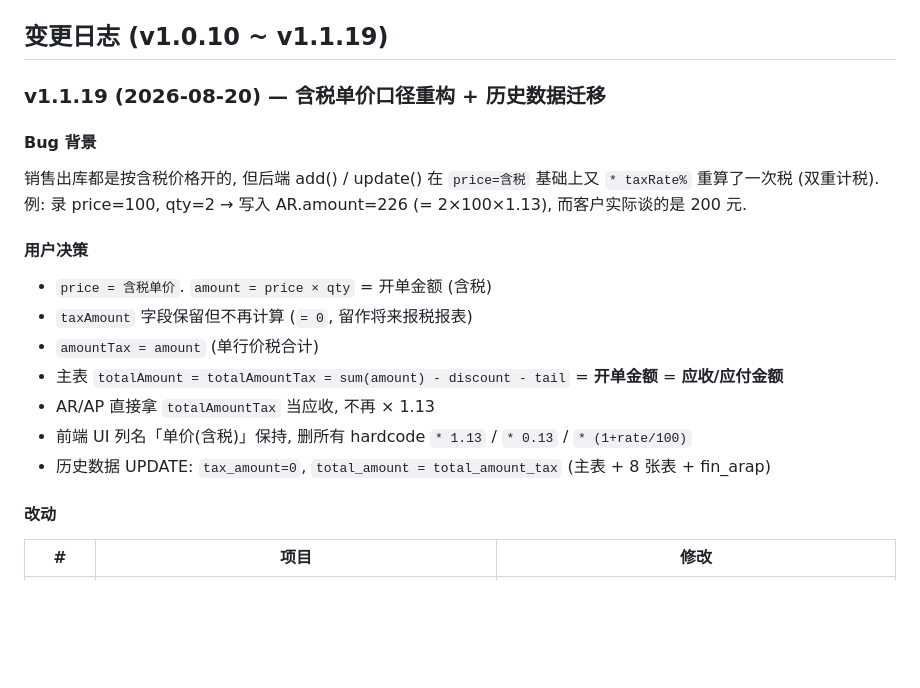
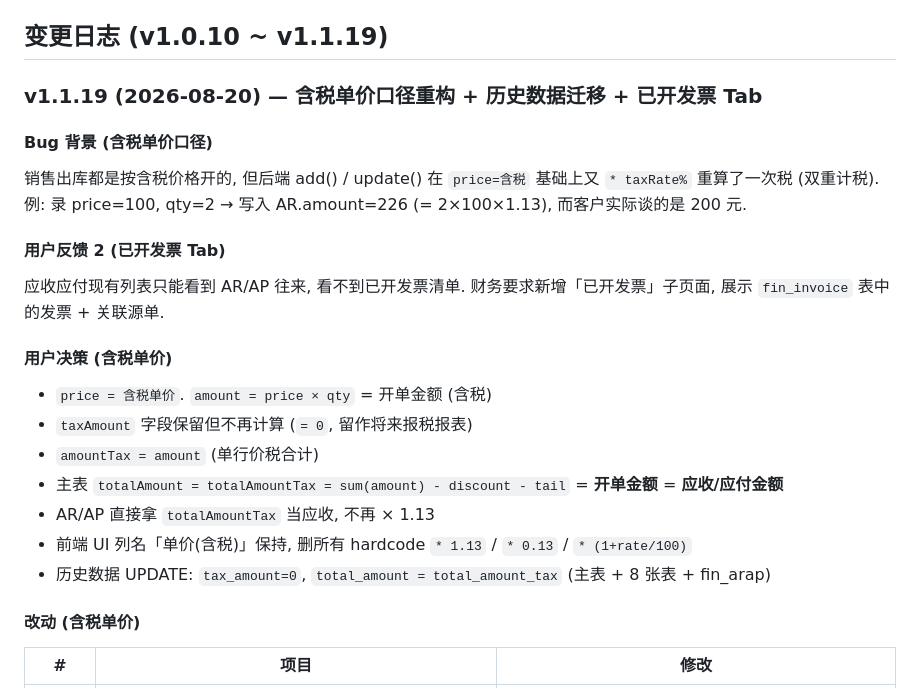
Before and after one commit to gpssong/industrial-erp, a Markdown page: CLAUDE.md, the part around one of its changes. Drawn GitHub-style; blank space fills up the shorter version.

```diff
--- a/CLAUDE.md
+++ b/CLAUDE.md
@@ -271,12 +271,15 @@ SA_TOKEN_JWT_SECRET_KEY=<粘贴生成的值>
 
 ## 变更日志 (v1.0.10 ~ v1.1.19)
 
-### v1.1.19 (2026-08-20) — 含税单价口径重构 + 历史数据迁移
+### v1.1.19 (2026-08-20) — 含税单价口径重构 + 历史数据迁移 + 已开发票 Tab
 
-#### Bug 背景
+#### Bug 背景 (含税单价口径)
 销售出库都是按含税价格开的, 但后端 add() / update() 在 `price=含税` 基础上又 `* taxRate%` 重算了一次税 (双重计税). 例: 录 price=100, qty=2 → 写入 AR.amount=226 (= 2×100×1.13), 而客户实际谈的是 200 元.
 
-#### 用户决策
+#### 用户反馈 2 (已开发票 Tab)
+应收应付现有列表只能看到 AR/AP 往来, 看不到已开发票清单. 财务要求新增「已开发票」子页面, 展示 `fin_invoice` 表中的发票 + 关联源单.
+
+#### 用户决策 (含税单价)
 - `price = 含税单价`. `amount = price × qty` = 开单金额 (含税)
 - `taxAmount` 字段保留但不再计算 (`= 0`, 留作将来报税报表)
 - `amountTax = amount` (单行价税合计)
@@ -285,7 +288,7 @@ SA_TOKEN_JWT_SECRET_KEY=<粘贴生成的值>
 - 前端 UI 列名「单价(含税)」保持, 删所有 hardcode `* 1.13` / `* 0.13` / `* (1+rate/100)`
 - 历史数据 UPDATE: `tax_amount=0`, `total_amount = total_amount_tax` (主表 + 8 张表 + fin_arap)
 
-#### 改动
+#### 改动 (含税单价)
 
 | # | 项目 | 修改 |
 |---|---|---|
```
Also changed, not shown: other parts of CLAUDE.md (+27 -1 lines).
